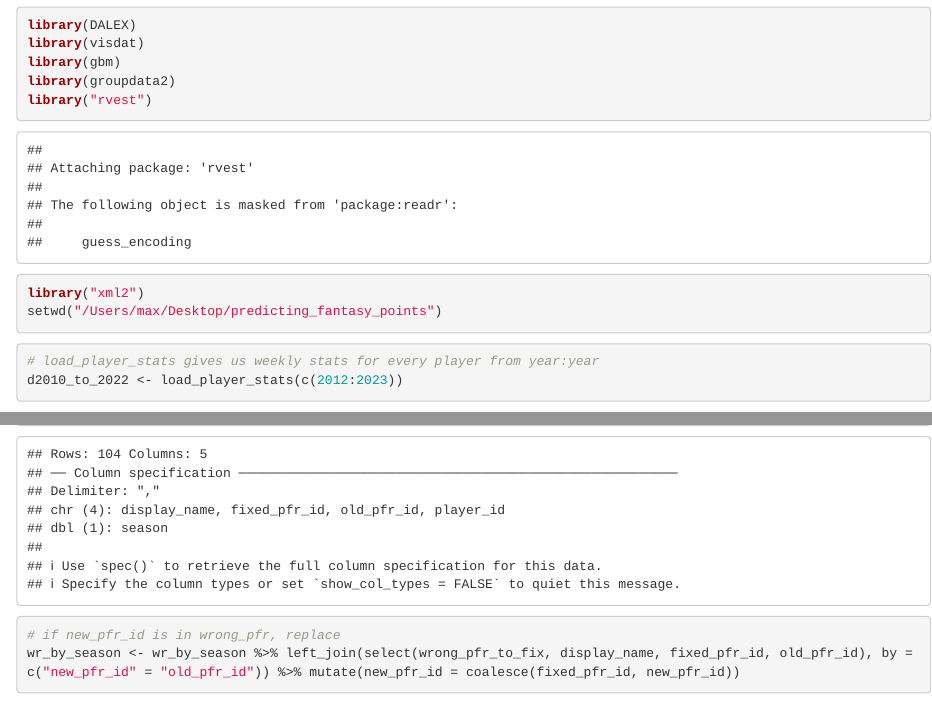
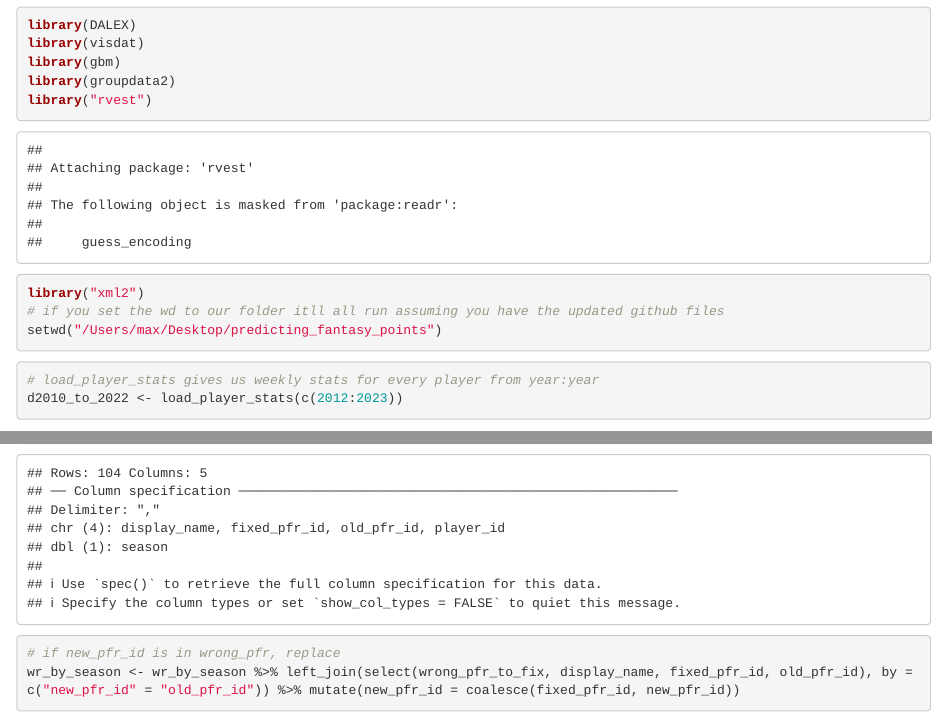
Before and after one commit to iam-max-thompson/predicting_fantasy_points, an R Markdown document (wr_predictions.Rmd): the page in a window 1100 px wide, from 1120 px down, and a second part further down, joined at a grey line. Rendered offline with R 4.5, knitr and Pandoc, with nearby package versions; some code elsewhere in the file could not run offline.

Commit message:
adding filepath for main

````diff
--- a/wr_predictions.Rmd
+++ b/wr_predictions.Rmd
@@ -21,6 +21,7 @@ library(gbm)
 library(groupdata2)
 library("rvest")
 library("xml2")
+# if you set the wd to our folder itll all run assuming you have the updated github files
 setwd("/Users/max/Desktop/predicting_fantasy_points")
 ```
 
````
Also changed, not shown: 1 other file.
